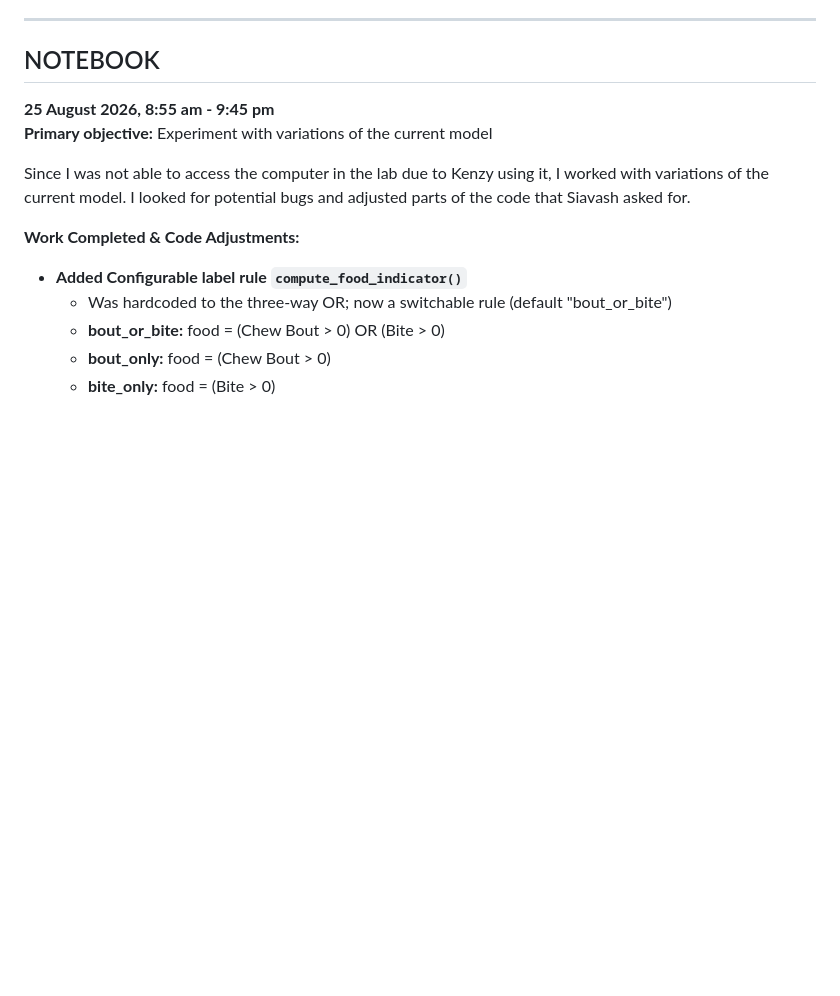
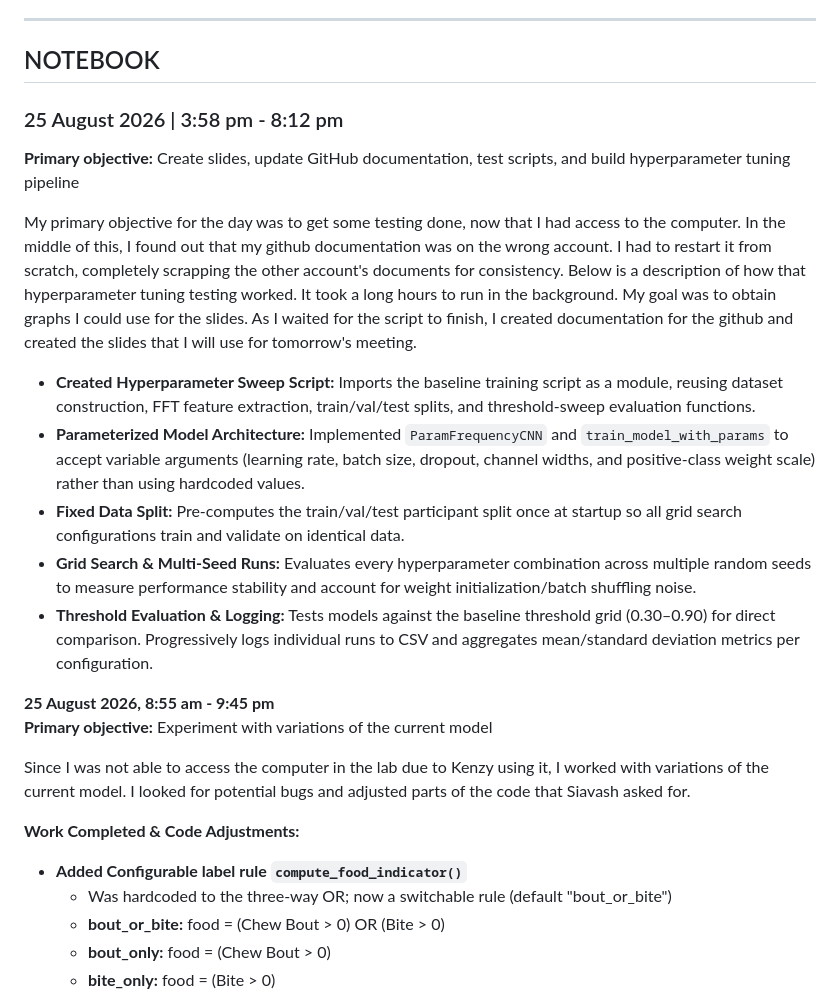
Before and after one commit to Cadunlea/Research_Directory, a Markdown page: README.md, the part around the change. Rendered like a GitHub page; blank space fills up the shorter version.

Commit message:
Update README with daily objectives and tasks
Added detailed notes on objectives and tasks for 25 August 2026, including hyperparameter tuning and model evaluation.

```diff
--- a/README.md
+++ b/README.md
@@ -4,6 +4,18 @@ Research materials for Eating Trajectory study stored here
 ---
 
 ## NOTEBOOK
+
+### 25 August 2026 | 3:58 pm - 8:12 pm
+**Primary objective:** Create slides, update GitHub documentation, test scripts, and build hyperparameter tuning pipeline
+
+My primary objective for the day was to get some testing done, now that I had access to the computer. In the middle of this, I found out that my github documentation was on the wrong account. I had to restart it from scratch, completely scrapping the other account's documents for consistency.
+Below is a description of how that hyperparameter tuning testing worked. It took a long hours to run in the background. My goal was to obtain graphs I could use for the slides. As I waited for the script to finish, I created documentation for the github and created the slides that I will use for tomorrow's meeting.
+
+* **Created Hyperparameter Sweep Script:** Imports the baseline training script as a module, reusing dataset construction, FFT feature extraction, train/val/test splits, and threshold-sweep evaluation functions.
+* **Parameterized Model Architecture:** Implemented `ParamFrequencyCNN` and `train_model_with_params` to accept variable arguments (learning rate, batch size, dropout, channel widths, and positive-class weight scale) rather than using hardcoded values.
+* **Fixed Data Split:** Pre-computes the train/val/test participant split once at startup so all grid search configurations train and validate on identical data.
+* **Grid Search & Multi-Seed Runs:** Evaluates every hyperparameter combination across multiple random seeds to measure performance stability and account for weight initialization/batch shuffling noise.
+* **Threshold Evaluation & Logging:** Tests models against the baseline threshold grid (0.30–0.90) for direct comparison. Progressively logs individual runs to CSV and aggregates mean/standard deviation metrics per configuration.
 
 **25 August 2026, 8:55 am - 9:45 pm**
 **Primary objective:** Experiment with variations of the current model
```
